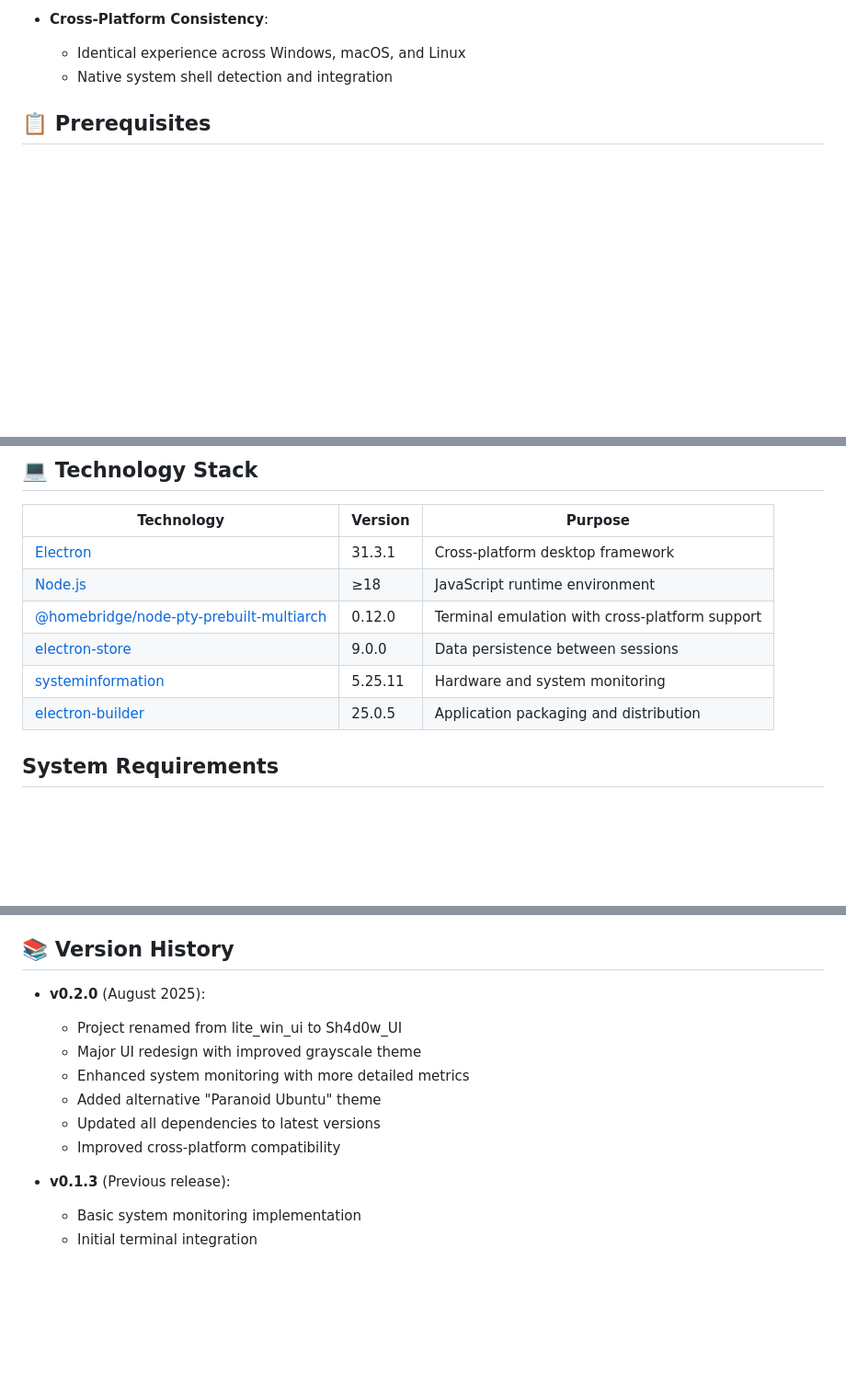
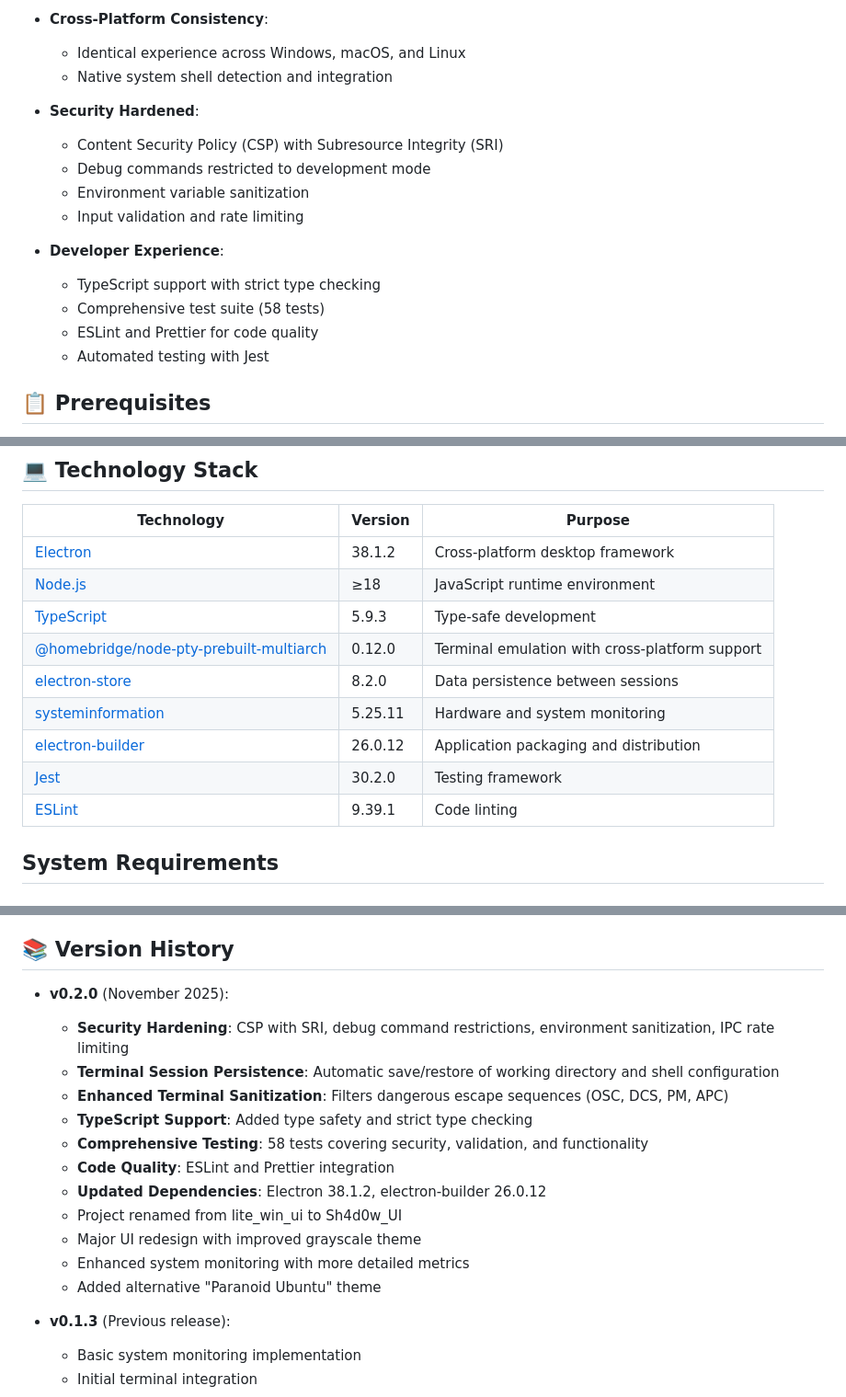
Before and after one commit to NathanGr33n/Sh4d0w_UI, a Markdown page: README.md, 3 parts joined by grey strips. Shown at 92% size. Rendered like a GitHub page; blank space fills up the shorter version.

```diff
--- a/README.md
+++ b/README.md
@@ -36,6 +41,18 @@ Shadow UI is a cross-platform Electron-based dashboard featuring an immersive gr
 - **Cross-Platform Consistency**:
   - Identical experience across Windows, macOS, and Linux
   - Native system shell detection and integration
+
+- **Security Hardened**:
+  - Content Security Policy (CSP) with Subresource Integrity (SRI)
+  - Debug commands restricted to development mode
+  - Environment variable sanitization
+  - Input validation and rate limiting
+
+- **Developer Experience**:
+  - TypeScript support with strict type checking
+  - Comprehensive test suite (58 tests)
+  - ESLint and Prettier for code quality
+  - Automated testing with Jest
 
 ## 📋 Prerequisites
 
@@ -84,12 +101,15 @@ Sh4d0w_UI/
 
 | Technology | Version | Purpose |
 |------------|---------|--------|
-| [Electron](https://electronjs.org/) | 31.3.1 | Cross-platform desktop framework |
+| [Electron](https://electronjs.org/) | 38.1.2 | Cross-platform desktop framework |
 | [Node.js](https://nodejs.org/) | ≥18 | JavaScript runtime environment |
+| [TypeScript](https://www.typescriptlang.org/) | 5.9.3 | Type-safe development |
 | [@homebridge/node-pty-prebuilt-multiarch](https://www.npmjs.com/package/@homebridge/node-pty-prebuilt-multiarch) | 0.12.0 | Terminal emulation with cross-platform support |
-| [electron-store](https://www.npmjs.com/package/electron-store) | 9.0.0 | Data persistence between sessions |
+| [electron-store](https://www.npmjs.com/package/electron-store) | 8.2.0 | Data persistence between sessions |
 | [systeminformation](https://www.npmjs.com/package/systeminformation) | 5.25.11 | Hardware and system monitoring |
-| [electron-builder](https://www.npmjs.com/package/electron-builder) | 25.0.5 | Application packaging and distribution |
+| [electron-builder](https://www.npmjs.com/package/electron-builder) | 26.0.12 | Application packaging and distribution |
+| [Jest](https://jestjs.io/) | 30.2.0 | Testing framework |
+| [ESLint](https://eslint.org/) | 9.39.1 | Code linting |
 
 ## System Requirements
 
@@ -161,13 +181,18 @@ This project is licensed under the GNU General Public License v3.0 - see the [LI
 
 ## 📚 Version History
 
-- **v0.2.0** (August 2025):
+- **v0.2.0** (November 2025):
+  - **Security Hardening**: CSP with SRI, debug command restrictions, environment sanitization, IPC rate limiting
+  - **Terminal Session Persistence**: Automatic save/restore of working directory and shell configuration
+  - **Enhanced Terminal Sanitization**: Filters dangerous escape sequences (OSC, DCS, PM, APC)
+  - **TypeScript Support**: Added type safety and strict type checking
+  - **Comprehensive Testing**: 58 tests covering security, validation, and functionality
+  - **Code Quality**: ESLint and Prettier integration
+  - **Updated Dependencies**: Electron 38.1.2, electron-builder 26.0.12
   - Project renamed from lite_win_ui to Sh4d0w_UI
   - Major UI redesign with improved grayscale theme
   - Enhanced system monitoring with more detailed metrics
   - Added alternative "Paranoid Ubuntu" theme
-  - Updated all dependencies to latest versions
-  - Improved cross-platform compatibility
 
 - **v0.1.3** (Previous release):
   - Basic system monitoring implementation
```
Also changed, not shown: other parts of README.md (+7 -2 lines).
